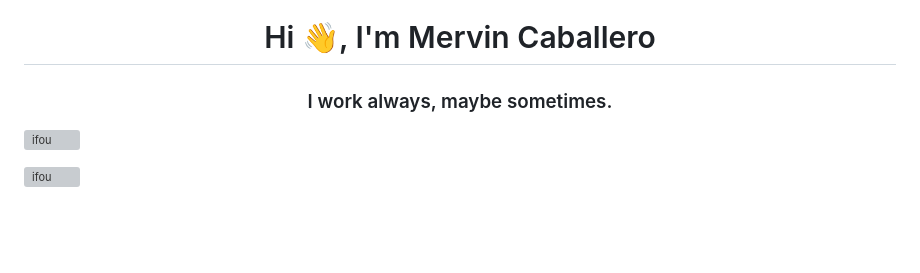
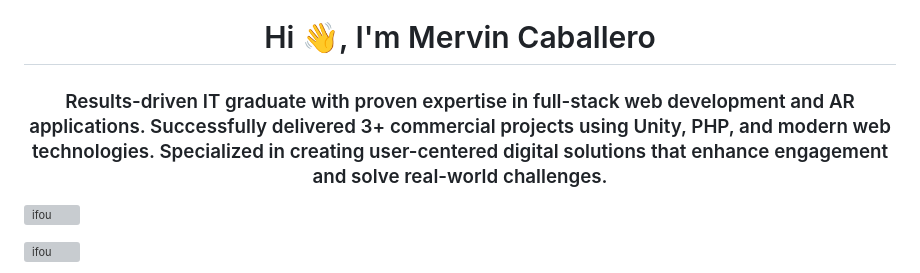
Before and after one commit to Ifou/Ifou, a Markdown page: README.md, the part around the change. GitHub-like rendering; blank space fills up the shorter version; grey boxes are pictures that could not be loaded.

Commit message:
Revise introduction in README.md
Updated the introduction to highlight expertise in full-stack web development and AR applications.

```diff
--- a/README.md
+++ b/README.md
@@ -1,5 +1,5 @@
 <h1 align="center">Hi 👋, I'm Mervin Caballero</h1>
-<h3 align="center">I work always, maybe sometimes.</h3>
+<h3 align="center">Results-driven IT graduate with proven expertise in full-stack web development and AR applications. Successfully delivered 3+ commercial projects using Unity, PHP, and modern web technologies. Specialized in creating user-centered digital solutions that enhance engagement and solve real-world challenges.</h3>
 
 <p align="left"> <img src="https://komarev.com/ghpvc/?username=ifou&label=Profile%20views&color=0e75b6&style=flat" alt="ifou" /> </p>
 
```
